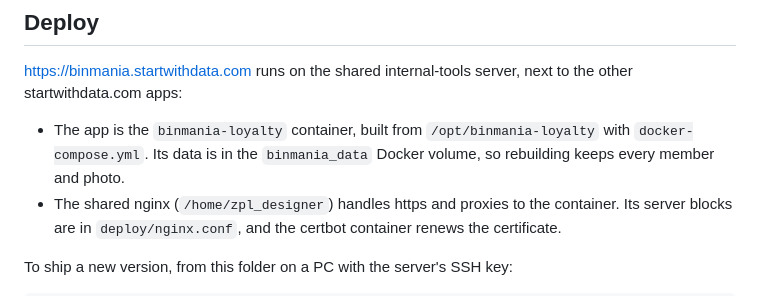
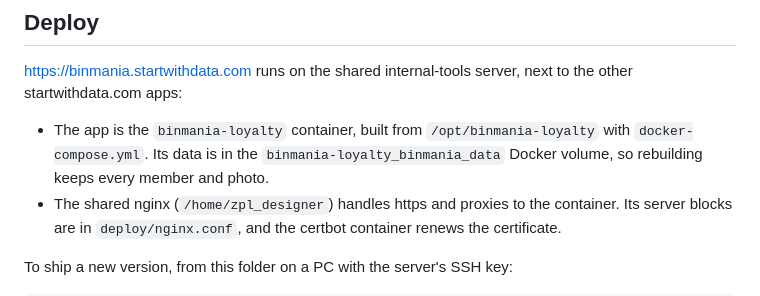
Before and after one commit to makegravity/LoyaltyCard, a Markdown page: README.md, the part around the change. Rendered like a GitHub page.

Commit message:
README: name the live data volume as Docker shows it
Co-Authored-By: Claude Opus 5.5 <noreply@anthropic.com>

```diff
--- a/README.md
+++ b/README.md
@@ -98,7 +98,7 @@ Changing the fee applies to new members. Current members keep the price they joi
 
 https://binmania.startwithdata.com runs on the shared internal-tools server, next to the other startwithdata.com apps:
 
-- The app is the `binmania-loyalty` container, built from `/opt/binmania-loyalty` with `docker-compose.yml`. Its data is in the `binmania_data` Docker volume, so rebuilding keeps every member and photo.
+- The app is the `binmania-loyalty` container, built from `/opt/binmania-loyalty` with `docker-compose.yml`. Its data is in the `binmania-loyalty_binmania_data` Docker volume, so rebuilding keeps every member and photo.
 - The shared nginx (`/home/zpl_designer`) handles https and proxies to the container. Its server blocks are in `deploy/nginx.conf`, and the certbot container renews the certificate.
 
 To ship a new version, from this folder on a PC with the server's SSH key:
```
